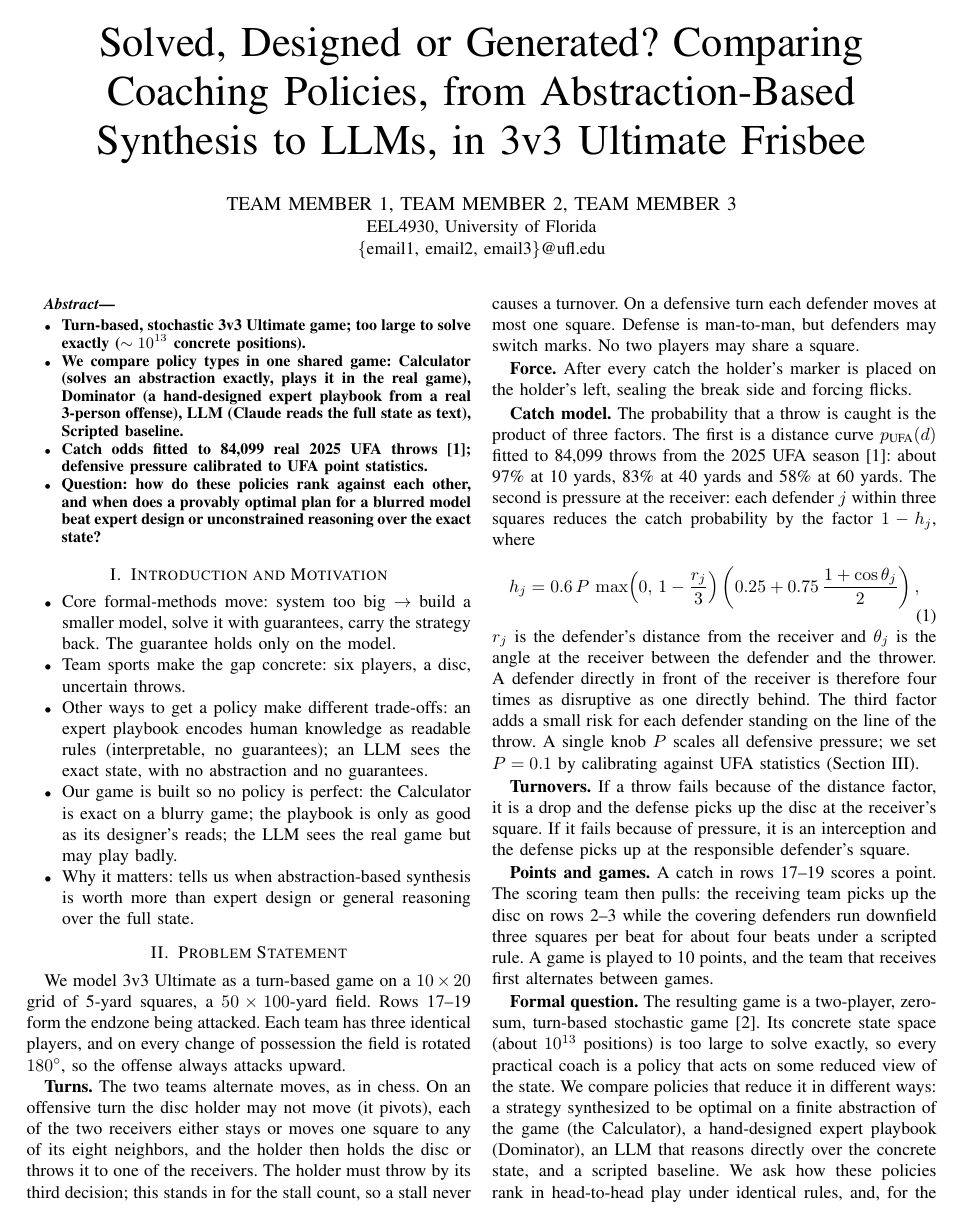
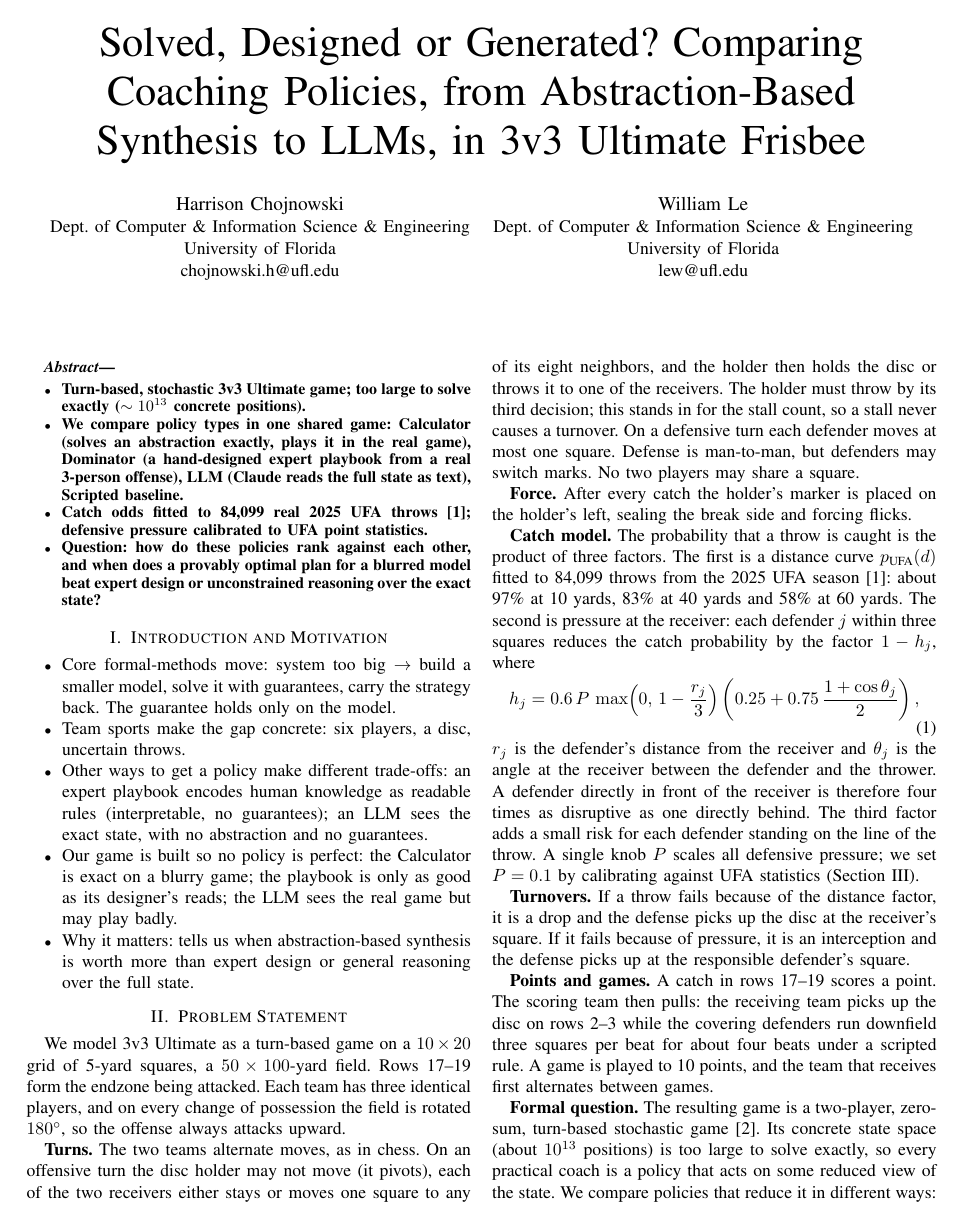
Before and after one commit to hachoj/EEL4930-Group-Project, a LaTeX paper (paper/proposal.tex): page 1 of 3. Compiled offline with pdfLaTeX.

Commit message:
Proposal: add authors
Volta-Turn: 989f1c3d4fbcc4fd75299a93d6fd7c6266a3b5af71171b58b37516963e7987d8

```diff
--- a/paper/proposal.tex
+++ b/paper/proposal.tex
@@ -13,9 +13,15 @@
 
 \title{Solved, Designed or Generated? Comparing Coaching Policies, from Abstraction-Based Synthesis to LLMs, in 3v3 Ultimate Frisbee}
 
-\author{\IEEEauthorblockN{TEAM MEMBER 1, TEAM MEMBER 2, TEAM MEMBER 3}
-\IEEEauthorblockA{EEL4930, University of Florida\\
-\{email1, email2, email3\}@ufl.edu}}
+\author{\IEEEauthorblockN{Harrison Chojnowski}
+\IEEEauthorblockA{Dept.\ of Computer \& Information Science \& Engineering\\
+University of Florida\\
+chojnowski.h@ufl.edu}
+\and
+\IEEEauthorblockN{William Le}
+\IEEEauthorblockA{Dept.\ of Computer \& Information Science \& Engineering\\
+University of Florida\\
+lew@ufl.edu}}
 
 \maketitle
 
```
